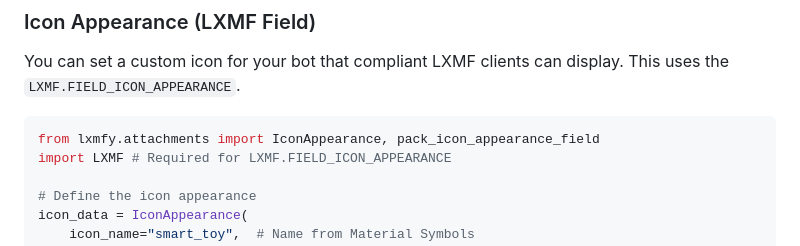
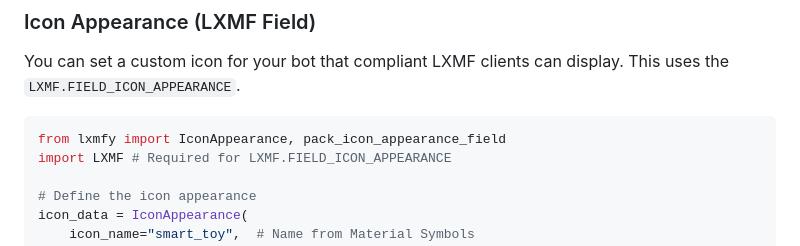
Before and after one commit to lxmfy/LXMFy, a Markdown page: docs/api.md, the part around the change. GitHub-like rendering.

````diff
--- a/docs/api.md
+++ b/docs/api.md
@@ -130,7 +130,7 @@ bot.send_with_attachment(destination, "Here's an image", attachment)
 You can set a custom icon for your bot that compliant LXMF clients can display. This uses the `LXMF.FIELD_ICON_APPEARANCE`.
 
 ```python
-from lxmfy.attachments import IconAppearance, pack_icon_appearance_field
+from lxmfy import IconAppearance, pack_icon_appearance_field
 import LXMF # Required for LXMF.FIELD_ICON_APPEARANCE
 
 # Define the icon appearance
````
Also changed, not shown: docs/creating-bots.md (+1 -4 lines), docs/quick-start.md (+1 -1 lines).
